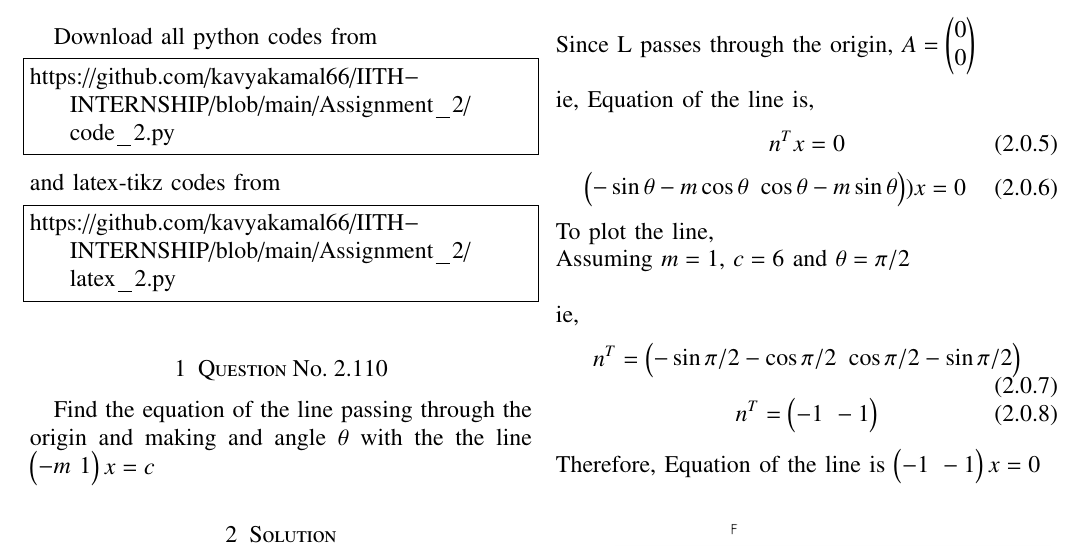
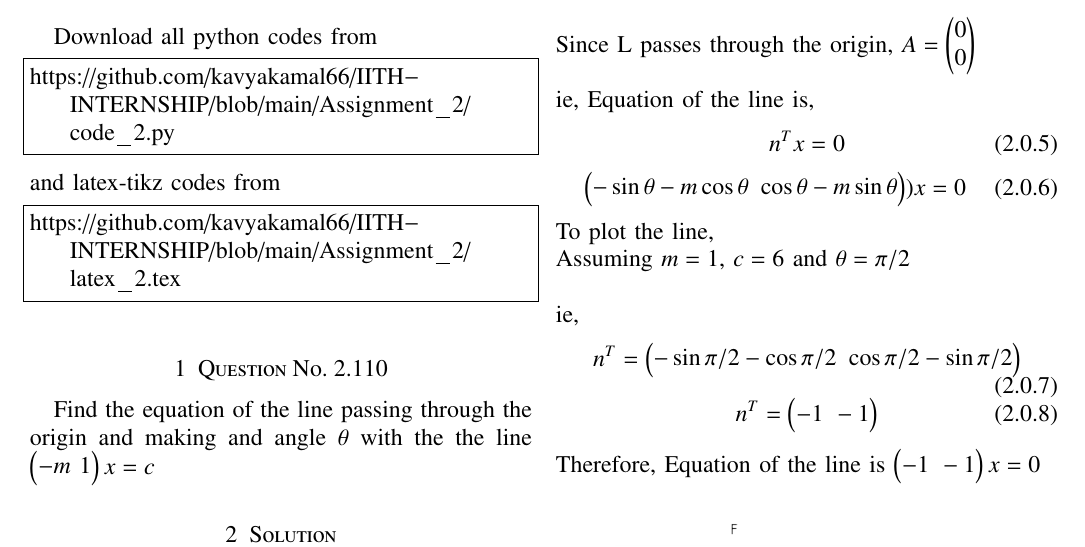
Before and after one commit to kavyakamal66/IITH-INTERNSHIP, a LaTeX problem sheet (Assignment_2/latex_2.tex): part of the page, cut so that both start at the same text. Compiled offline with pdfLaTeX.

Commit message:
Update latex_2.tex

```diff
--- a/Assignment_2/latex_2.tex
+++ b/Assignment_2/latex_2.tex
@@ -138,7 +138,7 @@ https://github.com/kavyakamal66/IITH-INTERNSHIP/blob/main/Assignment_2/code_2.py
 and latex-tikz codes from
 %
 \begin{lstlisting}
-https://github.com/kavyakamal66/IITH-INTERNSHIP/blob/main/Assignment_2/latex_2.py
+https://github.com/kavyakamal66/IITH-INTERNSHIP/blob/main/Assignment_2/latex_2.tex
 \end{lstlisting}
 %
 \section{Question No. 2.110}
```
